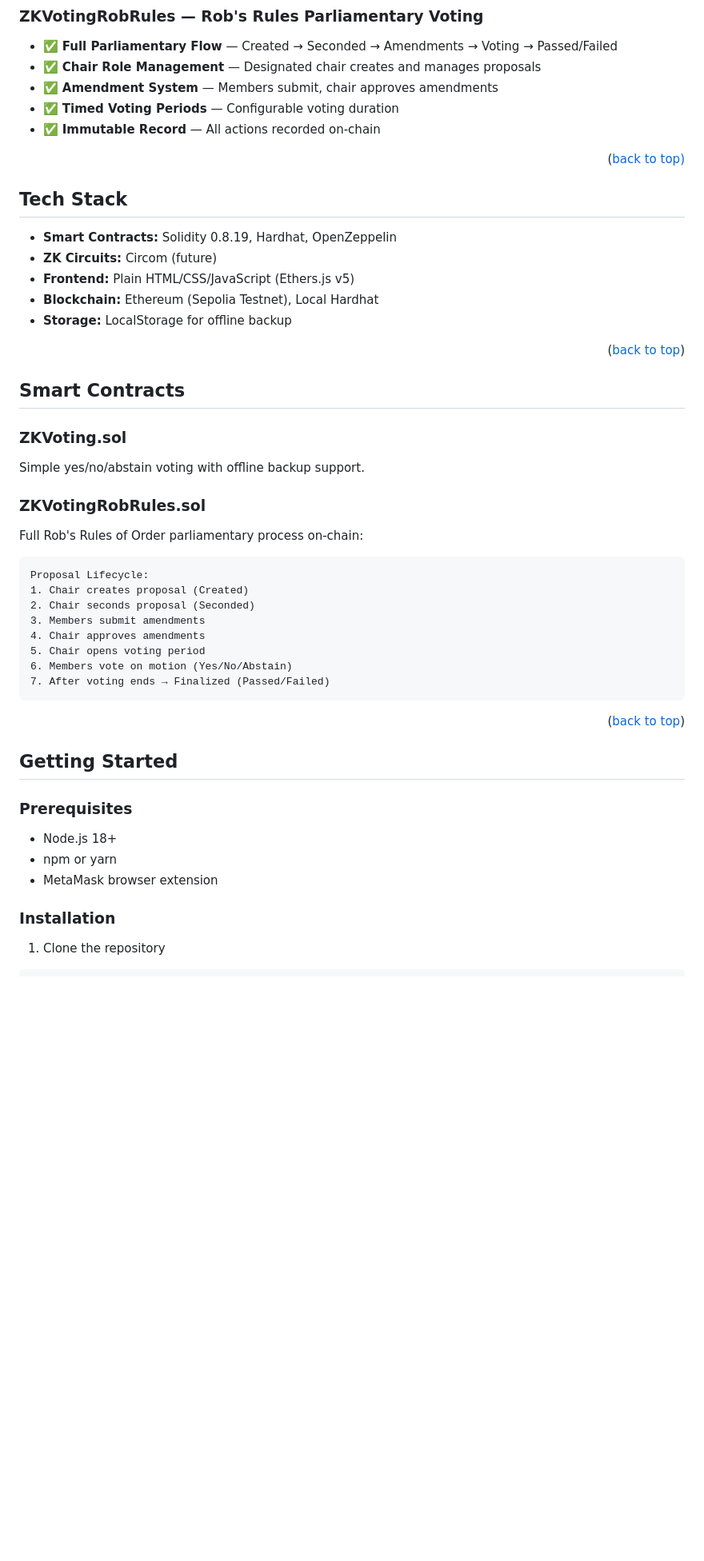
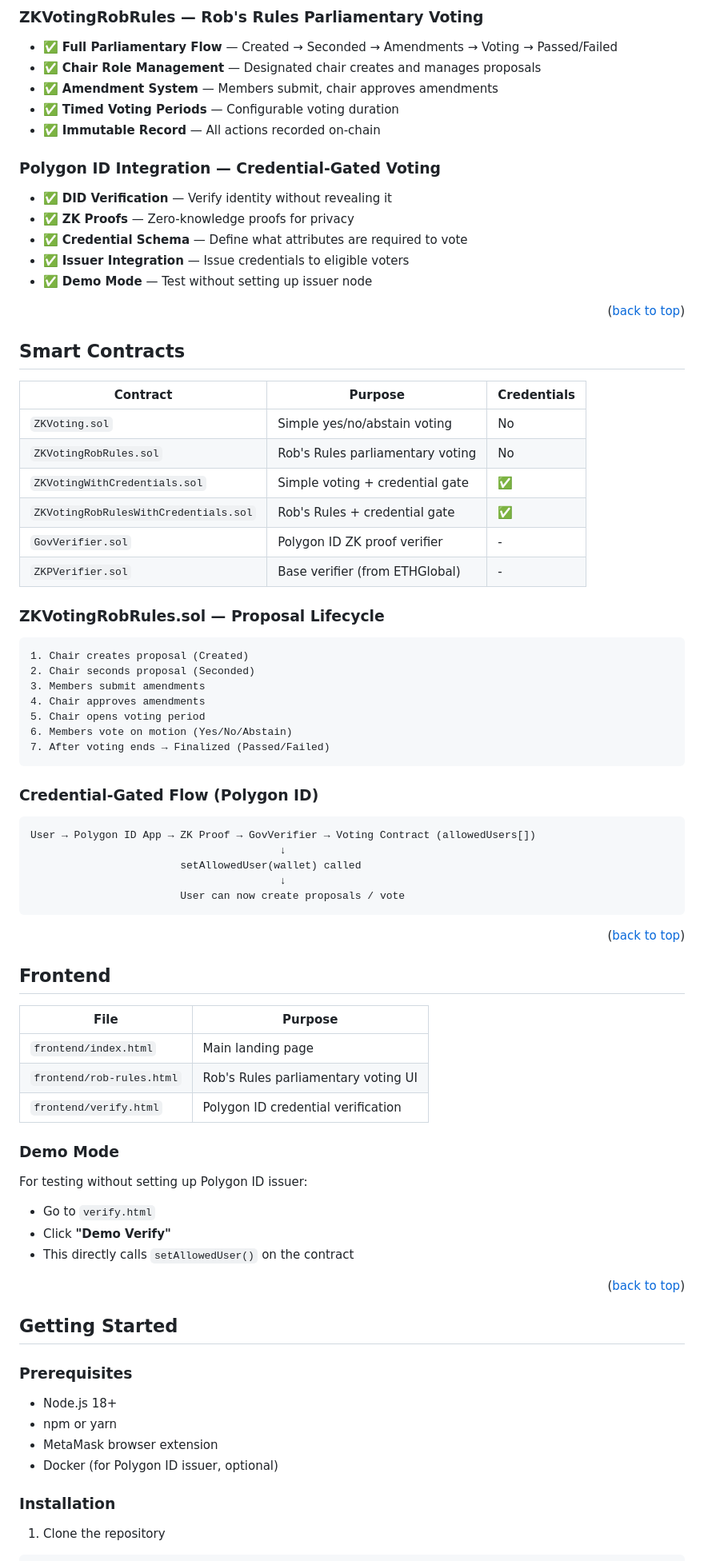
Before and after one commit to tylerdotai/zk-voting-system, a Markdown page: README.md, the part around one of its changes. Shown at 80% size. GitHub-like rendering; blank space fills up the shorter version.

````diff
--- a/README.md
+++ b/README.md
@@ -86,30 +88,30 @@ ZK DID Voting System is a blockchain-based voting application built for the [For
 - ✅ **Timed Voting Periods** — Configurable voting duration
 - ✅ **Immutable Record** — All actions recorded on-chain
 
-<p align="right">(<a href="#readme-top">back to top)</p>
-
-<!-- TECH STACK -->
-## Tech Stack
-
-- **Smart Contracts:** Solidity 0.8.19, Hardhat, OpenZeppelin
-- **ZK Circuits:** Circom (future)
-- **Frontend:** Plain HTML/CSS/JavaScript (Ethers.js v5)
-- **Blockchain:** Ethereum (Sepolia Testnet), Local Hardhat
-- **Storage:** LocalStorage for offline backup
+### Polygon ID Integration — Credential-Gated Voting
+- ✅ **DID Verification** — Verify identity without revealing it
+- ✅ **ZK Proofs** — Zero-knowledge proofs for privacy
+- ✅ **Credential Schema** — Define what attributes are required to vote
+- ✅ **Issuer Integration** — Issue credentials to eligible voters
+- ✅ **Demo Mode** — Test without setting up issuer node
 
 <p align="right">(<a href="#readme-top">back to top</a>)</p>
 
 <!-- CONTRACTS -->
 ## Smart Contracts
 
-### ZKVoting.sol
-Simple yes/no/abstain voting with offline backup support.
+| Contract | Purpose | Credentials |
+|----------|---------|-------------|
+| `ZKVoting.sol` | Simple yes/no/abstain voting | No |
+| `ZKVotingRobRules.sol` | Rob's Rules parliamentary voting | No |
+| `ZKVotingWithCredentials.sol` | Simple voting + credential gate | ✅ |
+| `ZKVotingRobRulesWithCredentials.sol` | Rob's Rules + credential gate | ✅ |
+| `GovVerifier.sol` | Polygon ID ZK proof verifier | - |
+| `ZKPVerifier.sol` | Base verifier (from ETHGlobal) | - |
 
-### ZKVotingRobRules.sol
-Full Rob's Rules of Order parliamentary process on-chain:
+### ZKVotingRobRules.sol — Proposal Lifecycle
 
 ```
-Proposal Lifecycle:
 1. Chair creates proposal (Created)
 2. Chair seconds proposal (Seconded)
 3. Members submit amendments
@@ -118,6 +120,34 @@ Proposal Lifecycle:
 6. Members vote on motion (Yes/No/Abstain)
 7. After voting ends → Finalized (Passed/Failed)
 ```
+
+### Credential-Gated Flow (Polygon ID)
+
+```
+User → Polygon ID App → ZK Proof → GovVerifier → Voting Contract (allowedUsers[])
+                                        ↓
+                        setAllowedUser(wallet) called
+                                        ↓
+                        User can now create proposals / vote
+```
+
+<p align="right">(<a href="#readme-top">back to top</a>)</p>
+
+<!-- FRONTEND -->
+## Frontend
+
+| File | Purpose |
+|------|---------|
+| `frontend/index.html` | Main landing page |
+| `frontend/rob-rules.html` | Rob's Rules parliamentary voting UI |
+| `frontend/verify.html` | Polygon ID credential verification |
+
+### Demo Mode
+
+For testing without setting up Polygon ID issuer:
+- Go to `verify.html`
+- Click **"Demo Verify"**
+- This directly calls `setAllowedUser()` on the contract
 
 <p align="right">(<a href="#readme-top">back to top</a>)</p>
 
@@ -129,6 +159,7 @@ Proposal Lifecycle:
 - Node.js 18+
 - npm or yarn
 - MetaMask browser extension
+- Docker (for Polygon ID issuer, optional)
 
 ### Installation
 
````
Also changed, not shown: other parts of README.md (+75 -44 lines).
